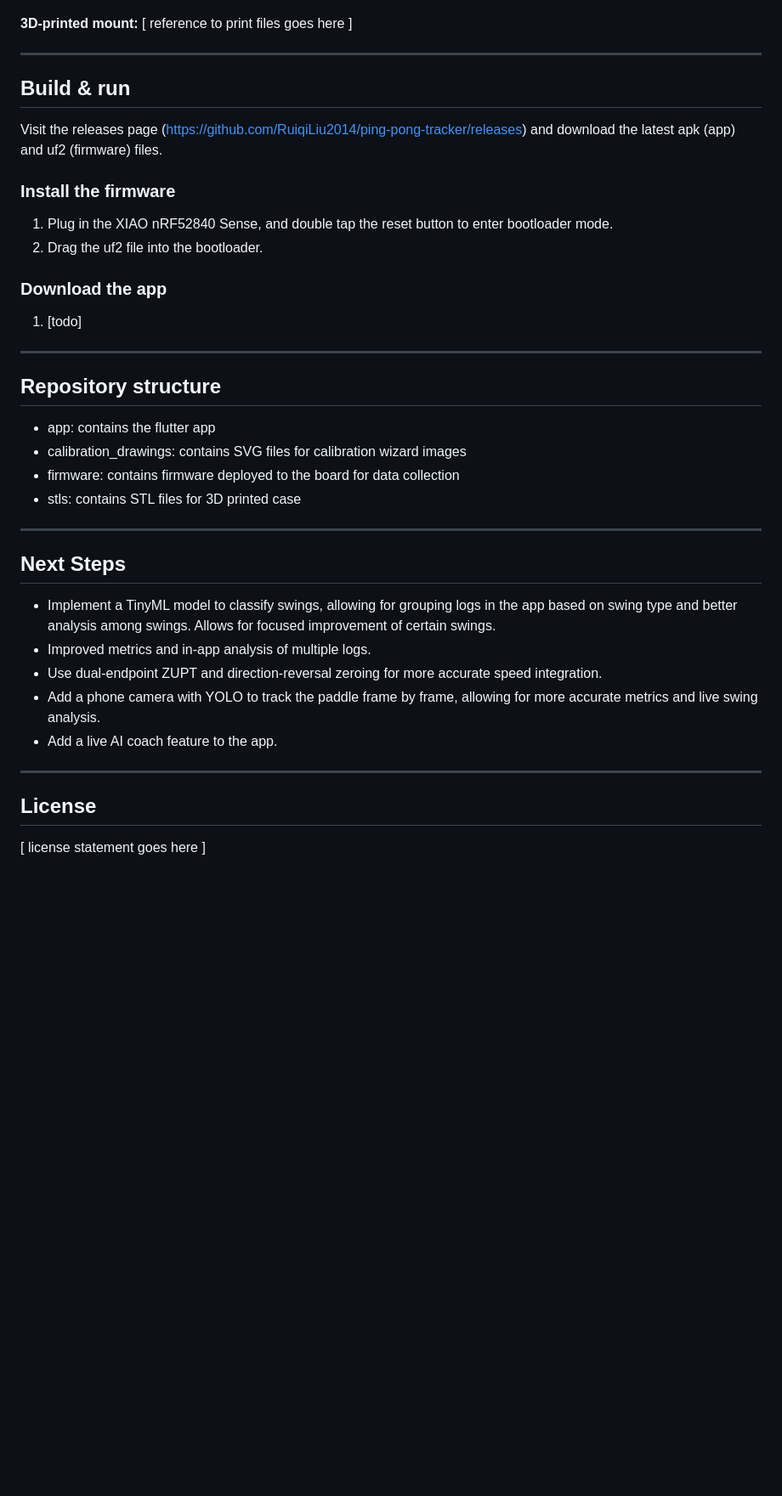
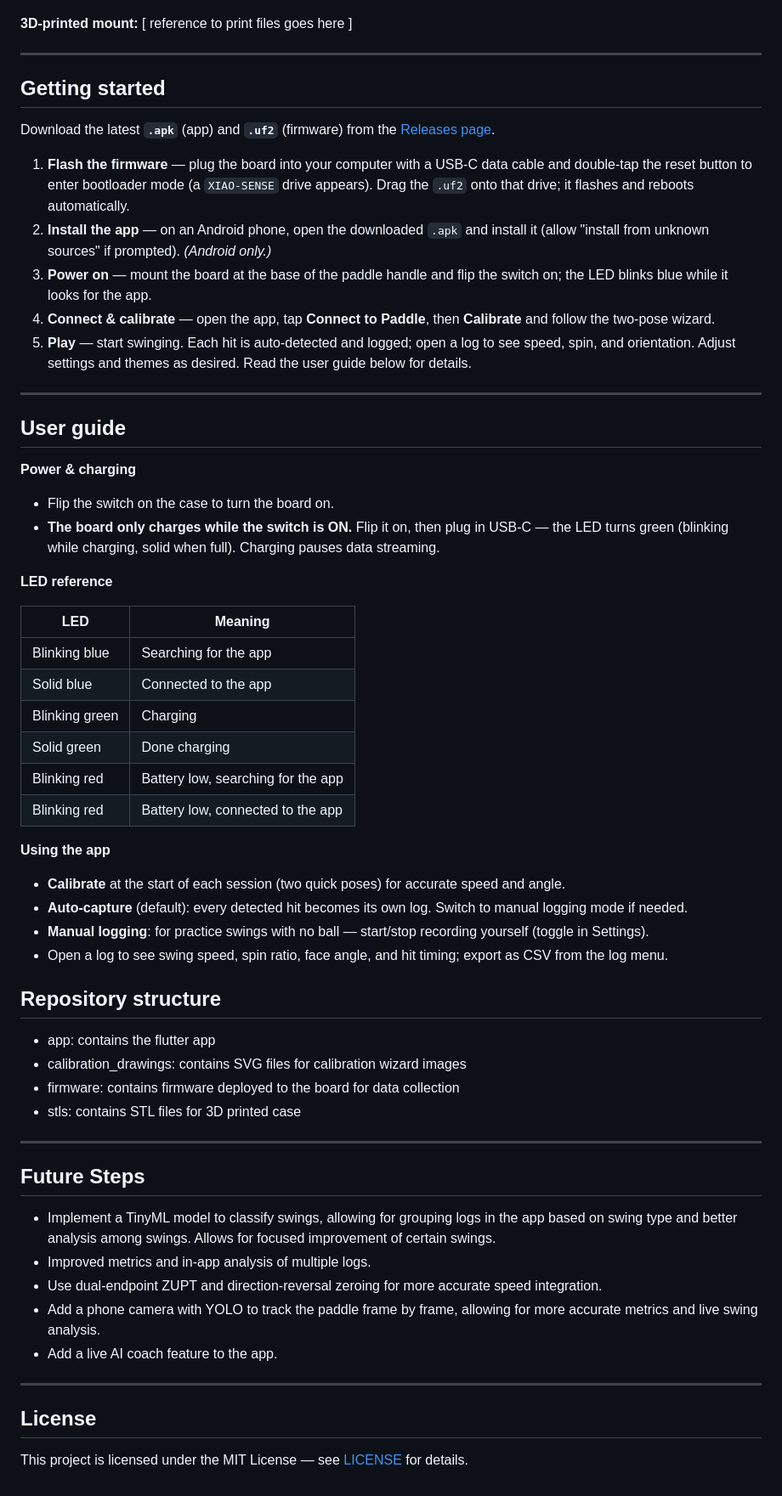
Before and after one commit to RuiqiLiu2014/ping-pong-tracker, a Markdown page: README.md, the part around the change. Shown at 85% size. GitHub-like rendering; blank space fills up the shorter version.

Commit message:
Revise README for better installation and usage instructions
Updated the README to improve clarity on getting started, user guide, and future steps.

```diff
--- a/README.md
+++ b/README.md
@@ -80,16 +80,41 @@ There are sports trackers out there for racket sports, but they tend to be expen
 
 ---
 
-## Build & run
+## Getting started
 
-Visit the releases page (https://github.com/RuiqiLiu2014/ping-pong-tracker/releases) and download the latest apk (app) and uf2 (firmware) files.
-### Install the firmware
-1. Plug in the XIAO nRF52840 Sense, and double tap the reset button to enter bootloader mode.
-2. Drag the uf2 file into the bootloader.
-### Download the app
-1. [todo]
+Download the latest **`.apk`** (app) and **`.uf2`** (firmware) from the
+[Releases page](https://github.com/RuiqiLiu2014/ping-pong-tracker/releases).
+
+1. **Flash the firmware** — plug the board into your computer with a USB-C data cable and double-tap the reset button to enter bootloader mode (a `XIAO-SENSE` drive appears). Drag the `.uf2` onto that drive; it flashes and reboots automatically.
+2. **Install the app** — on an Android phone, open the downloaded `.apk` and install it (allow "install from unknown sources" if prompted). *(Android only.)*
+3. **Power on** — mount the board at the base of the paddle handle and flip the switch on; the LED blinks blue while it looks for the app.
+4. **Connect & calibrate** — open the app, tap **Connect to Paddle**, then **Calibrate** and follow the two-pose wizard.
+5. **Play** — start swinging. Each hit is auto-detected and logged; open a log to see speed, spin, and orientation. Adjust settings and themes as desired. Read the user guide below for details.
 
 ---
+
+## User guide
+
+**Power & charging**
+- Flip the switch on the case to turn the board on.
+- **The board only charges while the switch is ON.** Flip it on, then plug in USB-C — the LED turns green (blinking while charging, solid when full). Charging pauses data streaming.
+
+**LED reference**
+
+| LED | Meaning |
+|---|---|
+| Blinking blue | Searching for the app |
+| Solid blue | Connected to the app |
+| Blinking green | Charging |
+| Solid green | Done charging |
+| Blinking red | Battery low, searching for the app |
+| Blinking red | Battery low, connected to the app |
+
+**Using the app**
+- **Calibrate** at the start of each session (two quick poses) for accurate speed and angle.
+- **Auto-capture** (default): every detected hit becomes its own log. Switch to manual logging mode if needed.
+- **Manual logging**: for practice swings with no ball — start/stop recording yourself (toggle in Settings).
+- Open a log to see swing speed, spin ratio, face angle, and hit timing; export as CSV from the log menu.
 
 ## Repository structure
 
@@ -100,7 +125,7 @@ Visit the releases page (https://github.com/RuiqiLiu2014/ping-pong-tracker/relea
 
 ---
 
-## Next Steps
+## Future Steps
 
 - Implement a TinyML model to classify swings, allowing for grouping logs in the app based on swing type and better analysis among swings. Allows for focused improvement of certain swings.
 - Improved metrics and in-app analysis of multiple logs.
@@ -112,4 +137,4 @@ Visit the releases page (https://github.com/RuiqiLiu2014/ping-pong-tracker/relea
 
 ## License
 
-[ license statement goes here ]
+This project is licensed under the MIT License — see [LICENSE](LICENSE) for details.
```
